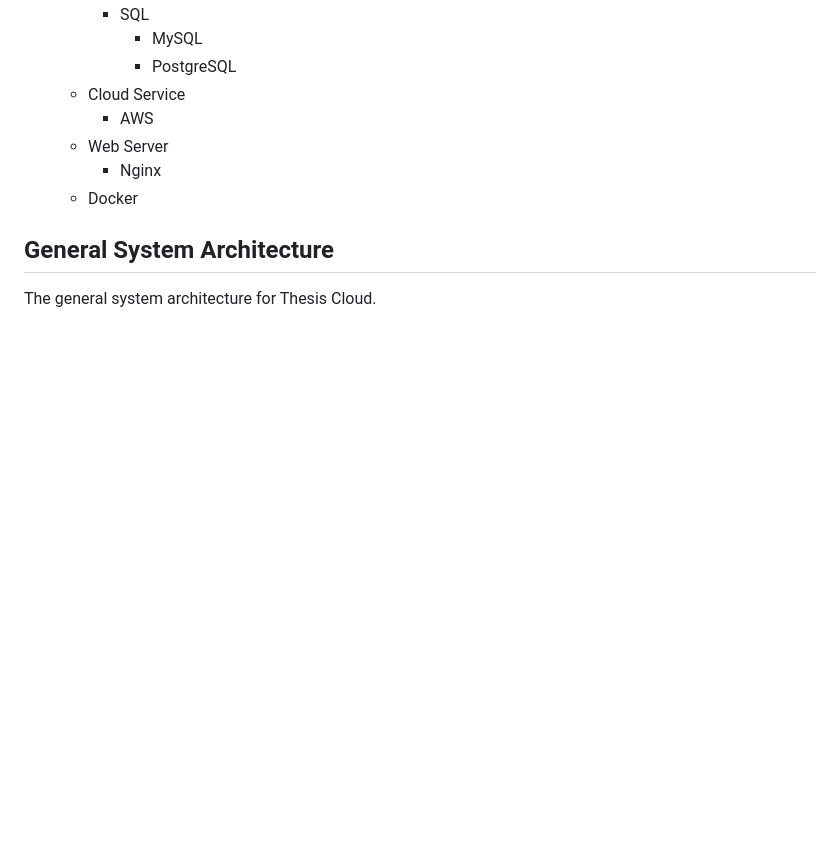
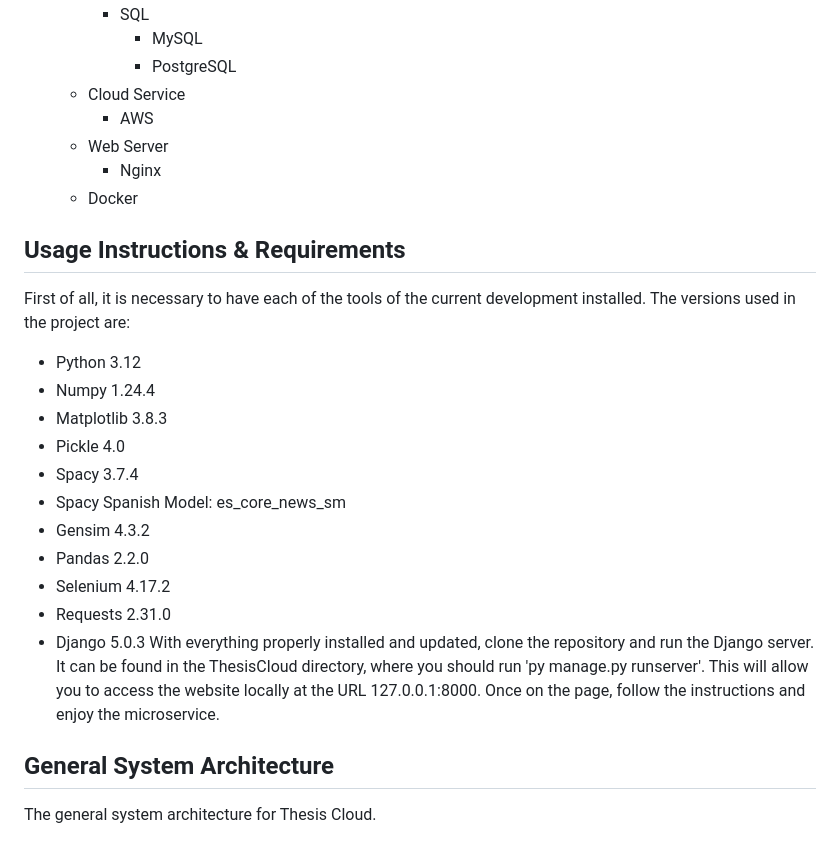
Before and after one commit to arnoldtics/Thesis_Cloud, a Markdown page: README.md, the part around one of its changes. GitHub-like rendering; blank space fills up the shorter version.

```diff
--- a/README.md
+++ b/README.md
@@ -74,6 +74,21 @@ This work represents an innovative approach that has not yet been explored and o
         - Nginx
     - Docker
 
+## Usage Instructions & Requirements
+First of all, it is necessary to have each of the tools of the current development installed. The versions used in the project are:
+- Python 3.12
+- Numpy 1.24.4
+- Matplotlib 3.8.3
+- Pickle 4.0
+- Spacy 3.7.4
+- Spacy Spanish Model: es_core_news_sm
+- Gensim 4.3.2
+- Pandas 2.2.0
+- Selenium 4.17.2
+- Requests 2.31.0
+- Django 5.0.3
+With everything properly installed and updated, clone the repository and run the Django server. It can be found in the ThesisCloud directory, where you should run 'py manage.py runserver'. This will allow you to access the website locally at the URL 127.0.0.1:8000. Once on the page, follow the instructions and enjoy the microservice.
+
 ## General System Architecture
 The general system architecture for Thesis Cloud.
 
```
Also changed, not shown: other parts of README.md (+51 -0 lines).
